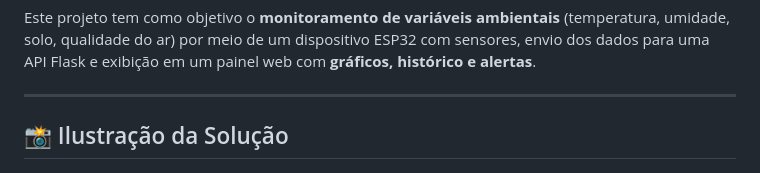
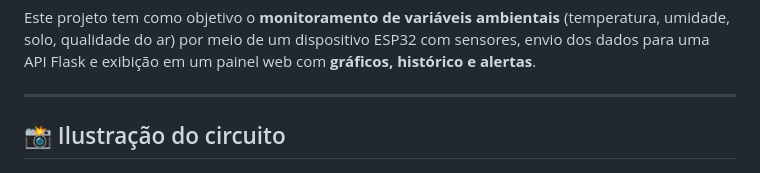
Before and after one commit to 30Lima/The-Guardians-eye-iot, a Markdown page: readme.md, the part around the change. GitHub-like rendering.

```diff
--- a/readme.md
+++ b/readme.md
@@ -4,7 +4,7 @@ Este projeto tem como objetivo o **monitoramento de variáveis ambientais** (tem
 
 ---
 
-## 📸 Ilustração da Solução
+## 📸 Ilustração do circuito
 
 ![fluxo-geral](esp32/circuit.png)
 *Exemplo de fluxo: ESP32 → Node-RED → API Flask → Armazenamento + Interface Web*
```
